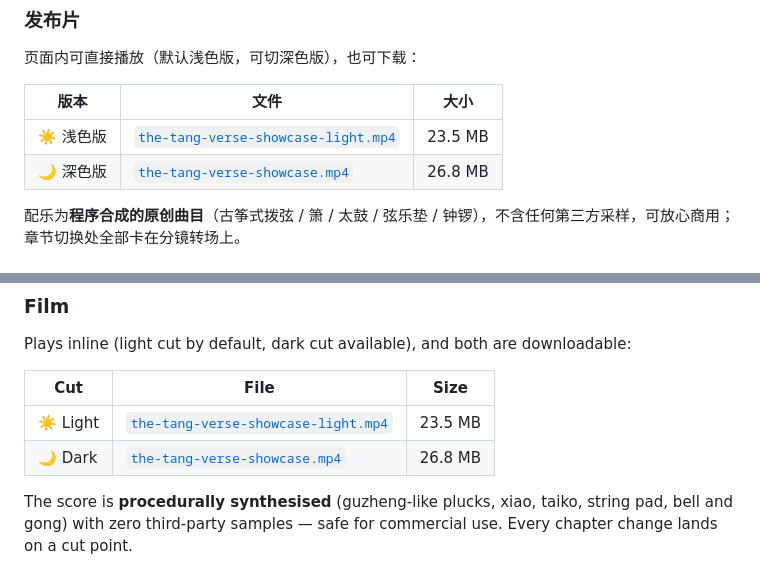
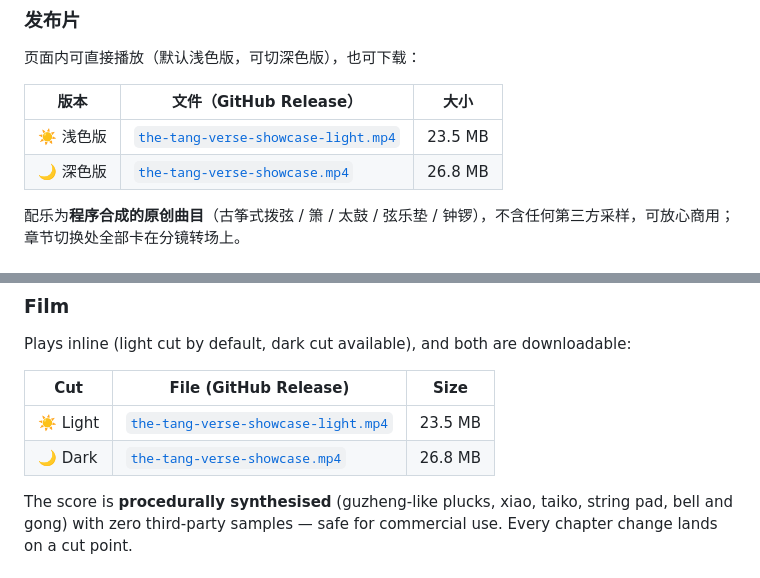
Before and after one commit to podcatcher962/tang-verse, a Markdown page: README.md, 2 parts joined by grey strips. GitHub-like rendering.

Commit message:
README：影片下载指向 v1.0 Release

```diff
--- a/README.md
+++ b/README.md
@@ -39,5 +39,5 @@
 
 页面内可直接播放（默认浅色版，可切深色版），也可下载：
 
-| 版本 | 文件 | 大小 |
+| 版本 | 文件（GitHub Release） | 大小 |
 |---|---|---|
@@ -125,5 +125,5 @@
 
 Plays inline (light cut by default, dark cut available), and both are downloadable:
 
-| Cut | File | Size |
+| Cut | File (GitHub Release) | Size |
 |---|---|---|
```
Also changed, not shown: other parts of README.md (+4 -4 lines).
